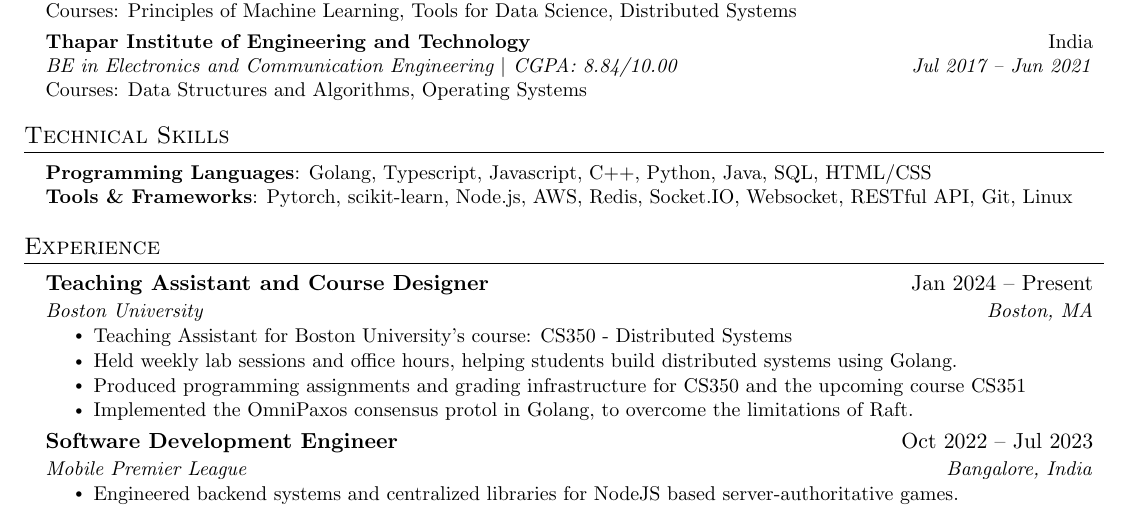
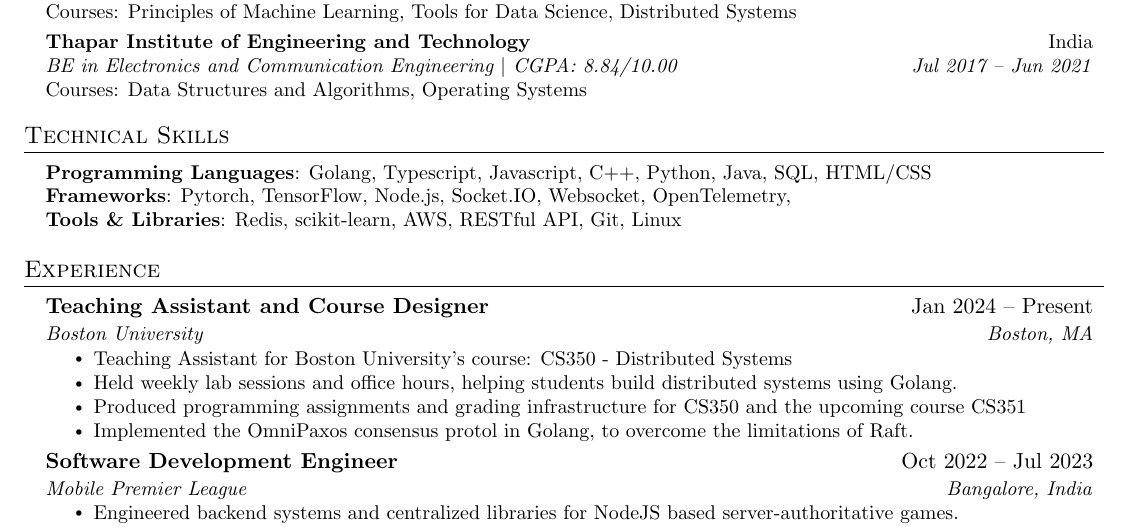
Before and after one commit to pranavgoyanka/resume, a LaTeX CV (pranav_goyanka_resume_sde.tex): part of the page, cut so that both start at the same text. Compiled offline with pdfLaTeX.

Commit message:
Frameworks and Libraries

```diff
--- a/pranav_goyanka_resume_sde.tex
+++ b/pranav_goyanka_resume_sde.tex
@@ -133,7 +133,8 @@
  \begin{itemize}[leftmargin=0.15in, label={}]
     \small{\item{
      \textbf{Programming Languages}{: Golang, Typescript, Javascript, C++, Python, Java,  SQL, HTML/CSS} \\
-     \textbf{Tools \& Frameworks}{: Pytorch, scikit-learn, Node.js, AWS, Redis, Socket.IO, Websocket, RESTful API, Git, Linux} \\
+     \textbf{Frameworks}{: Pytorch, TensorFlow, Node.js, Socket.IO, Websocket, OpenTelemetry, } \\
+     \textbf{Tools \& Libraries}{: Redis, scikit-learn, AWS, RESTful API, Git, Linux} \\
      % \textbf{Developer Tools}{: Git, Docker, TravisCI, Google Cloud Platform, VS Code, Visual Studio, PyCharm, IntelliJ, Eclipse} \\
      % \textbf{Libraries}{: pandas, NumPy, Matplotlib}
     }}
```
